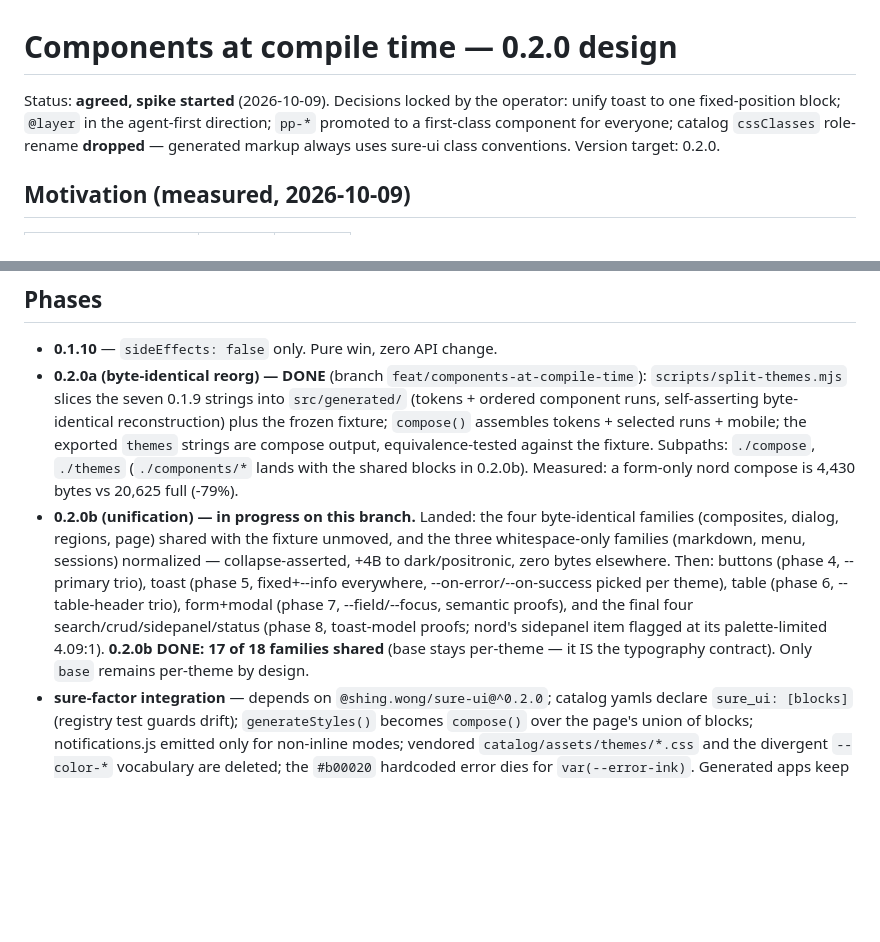
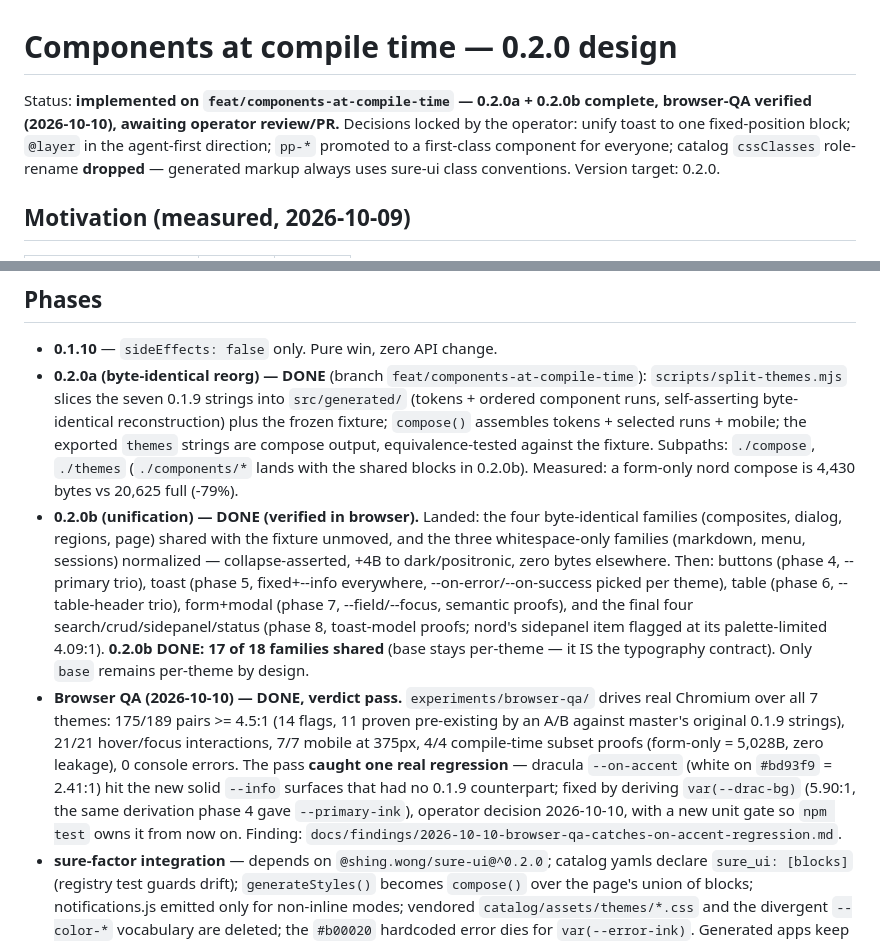
Before and after one commit to ShingWong/sure-ui, a Markdown page: docs/design/components-at-compile-time.md, 2 parts joined by grey strips. GitHub-like rendering; blank space fills up the shorter version.

Commit message:
docs: design status — 0.2.0b complete, browser-QA verified

```diff
--- a/docs/design/components-at-compile-time.md
+++ b/docs/design/components-at-compile-time.md
@@ -1,7 +1,8 @@
 # Components at compile time — 0.2.0 design
 
-Status: **agreed, spike started** (2026-10-09). Decisions locked by the
-operator: unify toast to one fixed-position block; `@layer` in the
+Status: **implemented on `feat/components-at-compile-time` — 0.2.0a + 0.2.0b
+complete, browser-QA verified (2026-10-10), awaiting operator review/PR.**
+Decisions locked by the operator: unify toast to one fixed-position block; `@layer` in the
 agent-first direction; `pp-*` promoted to a first-class component for
 everyone; catalog `cssClasses` role-rename **dropped** — generated markup
 always uses sure-ui class conventions. Version target: 0.2.0.
@@ -103,7 +104,7 @@ some themes. The differences are three classes:
   the fixture. Subpaths: `./compose`, `./themes` (`./components/*` lands
   with the shared blocks in 0.2.0b). Measured: a form-only nord compose is
   4,430 bytes vs 20,625 full (-79%).
-- **0.2.0b (unification) — in progress on this branch.** Landed: the four
+- **0.2.0b (unification) — DONE (verified in browser).** Landed: the four
   byte-identical families (composites, dialog, regions, page) shared with
   the fixture unmoved, and the three whitespace-only families (markdown,
   menu, sessions) normalized — collapse-asserted, +4B to dark/positronic,
@@ -115,6 +116,17 @@ some themes. The differences are three classes:
   4.09:1). **0.2.0b DONE: 17 of 18 families shared** (base stays
   per-theme — it IS the typography contract). Only `base` remains
   per-theme by design.
+- **Browser QA (2026-10-10) — DONE, verdict pass.** `experiments/browser-qa/`
+  drives real Chromium over all 7 themes: 175/189 pairs >= 4.5:1 (14 flags,
+  11 proven pre-existing by an A/B against master's original 0.1.9 strings),
+  21/21 hover/focus interactions, 7/7 mobile at 375px, 4/4 compile-time
+  subset proofs (form-only = 5,028B, zero leakage), 0 console errors. The
+  pass **caught one real regression** — dracula `--on-accent` (white on
+  `#bd93f9` = 2.41:1) hit the new solid `--info` surfaces that had no 0.1.9
+  counterpart; fixed by deriving `var(--drac-bg)` (5.90:1, the same
+  derivation phase 4 gave `--primary-ink`), operator decision 2026-10-10,
+  with a new unit gate so `npm test` owns it from now on. Finding:
+  `docs/findings/2026-10-10-browser-qa-catches-on-accent-regression.md`.
 - **sure-factor integration** — depends on `@shing.wong/sure-ui@^0.2.0`;
   catalog yamls declare `sure_ui: [blocks]` (registry test guards drift);
   `generateStyles()` becomes `compose()` over the page's union of blocks;
```
